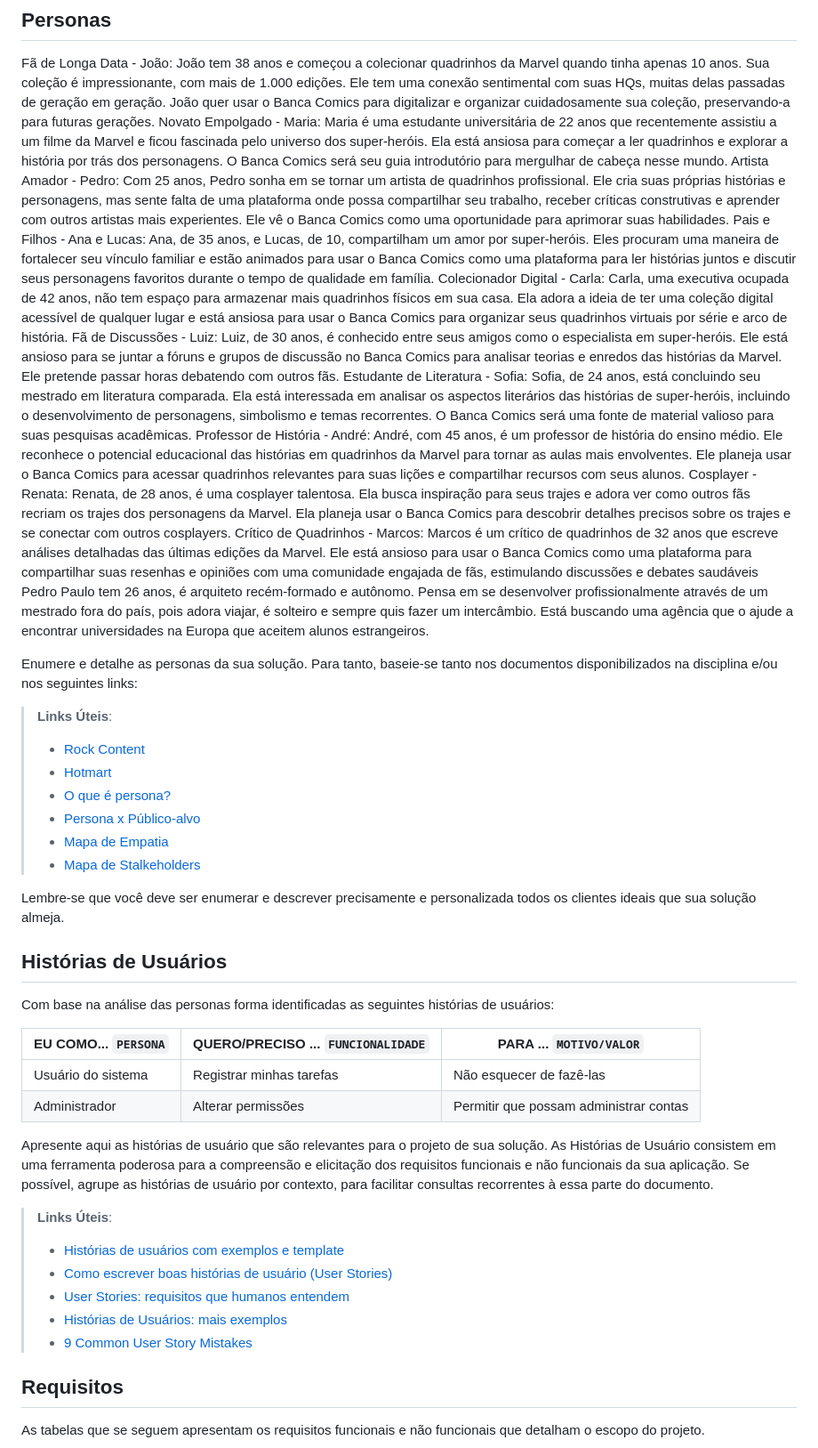
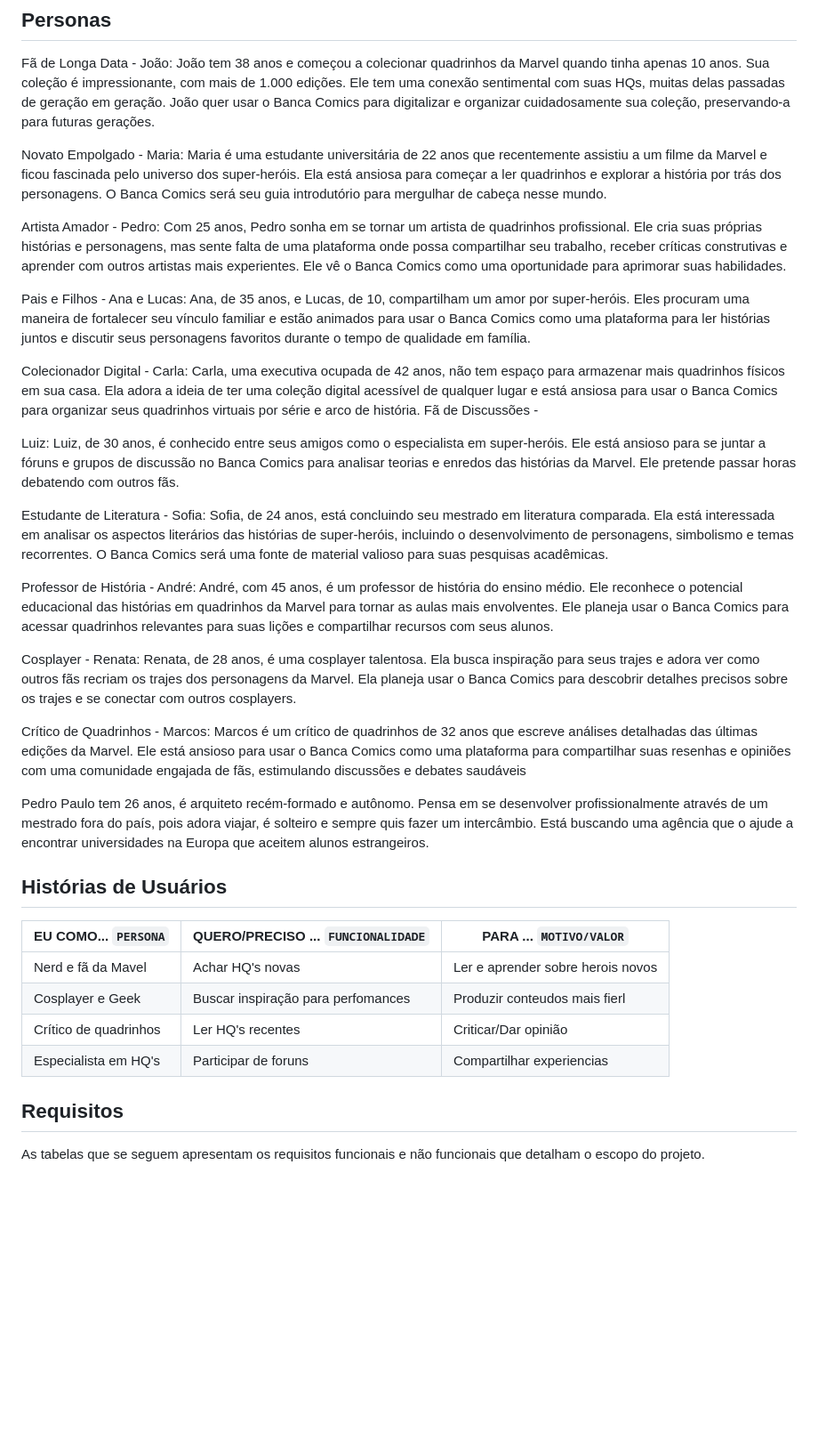
Before and after one commit to ICEI-PUC-Minas-PBR-SI/pbr-si-ads-2023-2-p1-tiaw-g8-bancacomics, a Markdown page: docs/especification.md, the part around the change. Shown: that part at 89% size. Drawn GitHub-style; blank space fills up the shorter version.

Commit message:
Update especification.md
Adicionando as personas e historias de usuarios

```diff
--- a/docs/especification.md
+++ b/docs/especification.md
@@ -6,46 +6,43 @@ Apresente uma visão geral do que será abordado nesta parte do documento, enume
 
 ## Personas
 Fã de Longa Data - João: João tem 38 anos e começou a colecionar quadrinhos da Marvel quando tinha apenas 10 anos. Sua coleção é impressionante, com mais de 1.000 edições. Ele tem uma conexão sentimental com suas HQs, muitas delas passadas de geração em geração. João quer usar o Banca Comics para digitalizar e organizar cuidadosamente sua coleção, preservando-a para futuras gerações.
+
 Novato Empolgado - Maria: Maria é uma estudante universitária de 22 anos que recentemente assistiu a um filme da Marvel e ficou fascinada pelo universo dos super-heróis. Ela está ansiosa para começar a ler quadrinhos e explorar a história por trás dos personagens. O Banca Comics será seu guia introdutório para mergulhar de cabeça nesse mundo.
+
+
 Artista Amador - Pedro: Com 25 anos, Pedro sonha em se tornar um artista de quadrinhos profissional. Ele cria suas próprias histórias e personagens, mas sente falta de uma plataforma onde possa compartilhar seu trabalho, receber críticas construtivas e aprender com outros artistas mais experientes. Ele vê o Banca Comics como uma oportunidade para aprimorar suas habilidades.
+
 Pais e Filhos - Ana e Lucas: Ana, de 35 anos, e Lucas, de 10, compartilham um amor por super-heróis. Eles procuram uma maneira de fortalecer seu vínculo familiar e estão animados para usar o Banca Comics como uma plataforma para ler histórias juntos e discutir seus personagens favoritos durante o tempo de qualidade em família.
+
+
 Colecionador Digital - Carla: Carla, uma executiva ocupada de 42 anos, não tem espaço para armazenar mais quadrinhos físicos em sua casa. Ela adora a ideia de ter uma coleção digital acessível de qualquer lugar e está ansiosa para usar o Banca Comics para organizar seus quadrinhos virtuais por série e arco de história.
-Fã de Discussões - Luiz: Luiz, de 30 anos, é conhecido entre seus amigos como o especialista em super-heróis. Ele está ansioso para se juntar a fóruns e grupos de discussão no Banca Comics para analisar teorias e enredos das histórias da Marvel. Ele pretende passar horas debatendo com outros fãs.
+Fã de Discussões -
+
+Luiz: Luiz, de 30 anos, é conhecido entre seus amigos como o especialista em super-heróis. Ele está ansioso para se juntar a fóruns e grupos de discussão no Banca Comics para analisar teorias e enredos das histórias da Marvel. Ele pretende passar horas debatendo com outros fãs.
+
+
 Estudante de Literatura - Sofia: Sofia, de 24 anos, está concluindo seu mestrado em literatura comparada. Ela está interessada em analisar os aspectos literários das histórias de super-heróis, incluindo o desenvolvimento de personagens, simbolismo e temas recorrentes. O Banca Comics será uma fonte de material valioso para suas pesquisas acadêmicas.
+
+
 Professor de História - André: André, com 45 anos, é um professor de história do ensino médio. Ele reconhece o potencial educacional das histórias em quadrinhos da Marvel para tornar as aulas mais envolventes. Ele planeja usar o Banca Comics para acessar quadrinhos relevantes para suas lições e compartilhar recursos com seus alunos.
+
+
 Cosplayer - Renata: Renata, de 28 anos, é uma cosplayer talentosa. Ela busca inspiração para seus trajes e adora ver como outros fãs recriam os trajes dos personagens da Marvel. Ela planeja usar o Banca Comics para descobrir detalhes precisos sobre os trajes e se conectar com outros cosplayers.
+
+
 Crítico de Quadrinhos - Marcos: Marcos é um crítico de quadrinhos de 32 anos que escreve análises detalhadas das últimas edições da Marvel. Ele está ansioso para usar o Banca Comics como uma plataforma para compartilhar suas resenhas e opiniões com uma comunidade engajada de fãs, estimulando discussões e debates saudáveis
+
+
 Pedro Paulo tem 26 anos, é arquiteto recém-formado e autônomo. Pensa em se desenvolver profissionalmente através de um mestrado fora do país, pois adora viajar, é solteiro e sempre quis fazer um intercâmbio. Está buscando uma agência que o ajude a encontrar universidades na Europa que aceitem alunos estrangeiros.
-
-Enumere e detalhe as personas da sua solução. Para tanto, baseie-se tanto nos documentos disponibilizados na disciplina e/ou nos seguintes links:
-
-> **Links Úteis**:
-> - [Rock Content](https://rockcontent.com/blog/personas/)
-> - [Hotmart](https://blog.hotmart.com/pt-br/como-criar-persona-negocio/)
-> - [O que é persona?](https://resultadosdigitais.com.br/blog/persona-o-que-e/)
-> - [Persona x Público-alvo](https://flammo.com.br/blog/persona-e-publico-alvo-qual-a-diferenca/)
-> - [Mapa de Empatia](https://resultadosdigitais.com.br/blog/mapa-da-empatia/)
-> - [Mapa de Stalkeholders](https://www.racecomunicacao.com.br/blog/como-fazer-o-mapeamento-de-stakeholders/)
->
-Lembre-se que você deve ser enumerar e descrever precisamente e personalizada todos os clientes ideais que sua solução almeja.
 
 ## Histórias de Usuários
 
-Com base na análise das personas forma identificadas as seguintes histórias de usuários:
-
 |EU COMO... `PERSONA`| QUERO/PRECISO ... `FUNCIONALIDADE` |PARA ... `MOTIVO/VALOR`                 |
 |--------------------|------------------------------------|----------------------------------------|
-|Usuário do sistema  | Registrar minhas tarefas           | Não esquecer de fazê-las               |
-|Administrador       | Alterar permissões                 | Permitir que possam administrar contas |
-
-Apresente aqui as histórias de usuário que são relevantes para o projeto de sua solução. As Histórias de Usuário consistem em uma ferramenta poderosa para a compreensão e elicitação dos requisitos funcionais e não funcionais da sua aplicação. Se possível, agrupe as histórias de usuário por contexto, para facilitar consultas recorrentes à essa parte do documento.
-
-> **Links Úteis**:
-> - [Histórias de usuários com exemplos e template](https://www.atlassian.com/br/agile/project-management/user-stories)
-> - [Como escrever boas histórias de usuário (User Stories)](https://medium.com/vertice/como-escrever-boas-users-stories-hist%C3%B3rias-de-usu%C3%A1rios-b29c75043fac)
-> - [User Stories: requisitos que humanos entendem](https://www.luiztools.com.br/post/user-stories-descricao-de-requisitos-que-humanos-entendem/)
-> - [Histórias de Usuários: mais exemplos](https://www.reqview.com/doc/user-stories-example.html)
-> - [9 Common User Story Mistakes](https://airfocus.com/blog/user-story-mistakes/)
+|Nerd e fã da Mavel  | Achar HQ's novas                   | Ler e aprender sobre herois novos      |
+|Cosplayer e Geek    | Buscar inspiração para perfomances |Produzir conteudos mais fierl           |
+|Crítico de quadrinhos|Ler HQ's recentes                  | Criticar/Dar opinião                   |
+|Especialista em HQ's| Participar de foruns               |Compartilhar experiencias               |
 
 ## Requisitos
 
```
